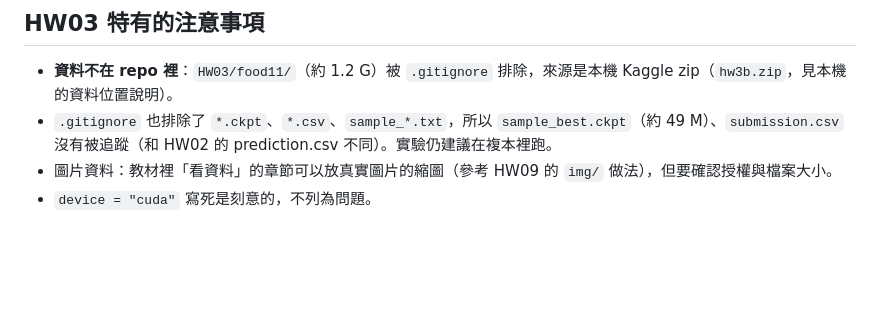
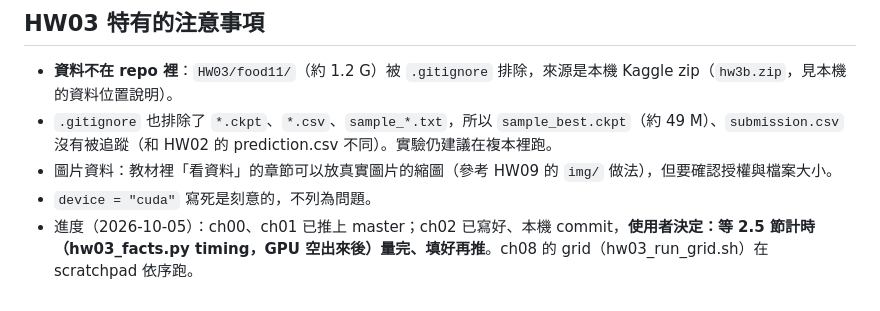
Before and after one commit to lordleeber/ML2022-Spring-pytorch, a Markdown page: docs/HW03/PLAN.md, the part around the change. Drawn GitHub-style; blank space fills up the shorter version.

Commit message:
docs(HW03): plan status — ch02 waits for timing
Co-Authored-By: Claude Opus 5.5 (1M context) <noreply@anthropic.com>

```diff
--- a/docs/HW03/PLAN.md
+++ b/docs/HW03/PLAN.md
@@ -27,3 +27,4 @@ HW03（Image Classification，food-11 食物分類 CNN）的 HTML 教材還沒
 - `.gitignore` 也排除了 `*.ckpt`、`*.csv`、`sample_*.txt`，所以 `sample_best.ckpt`（約 49 M）、`submission.csv` 沒有被追蹤（和 HW02 的 prediction.csv 不同）。實驗仍建議在複本裡跑。
 - 圖片資料：教材裡「看資料」的章節可以放真實圖片的縮圖（參考 HW09 的 `img/` 做法），但要確認授權與檔案大小。
 - `device = "cuda"` 寫死是刻意的，不列為問題。
+- 進度（2026-10-05）：ch00、ch01 已推上 master；ch02 已寫好、本機 commit，**使用者決定：等 2.5 節計時（hw03_facts.py timing，GPU 空出來後）量完、填好再推**。ch08 的 grid（hw03_run_grid.sh）在 scratchpad 依序跑。
```
